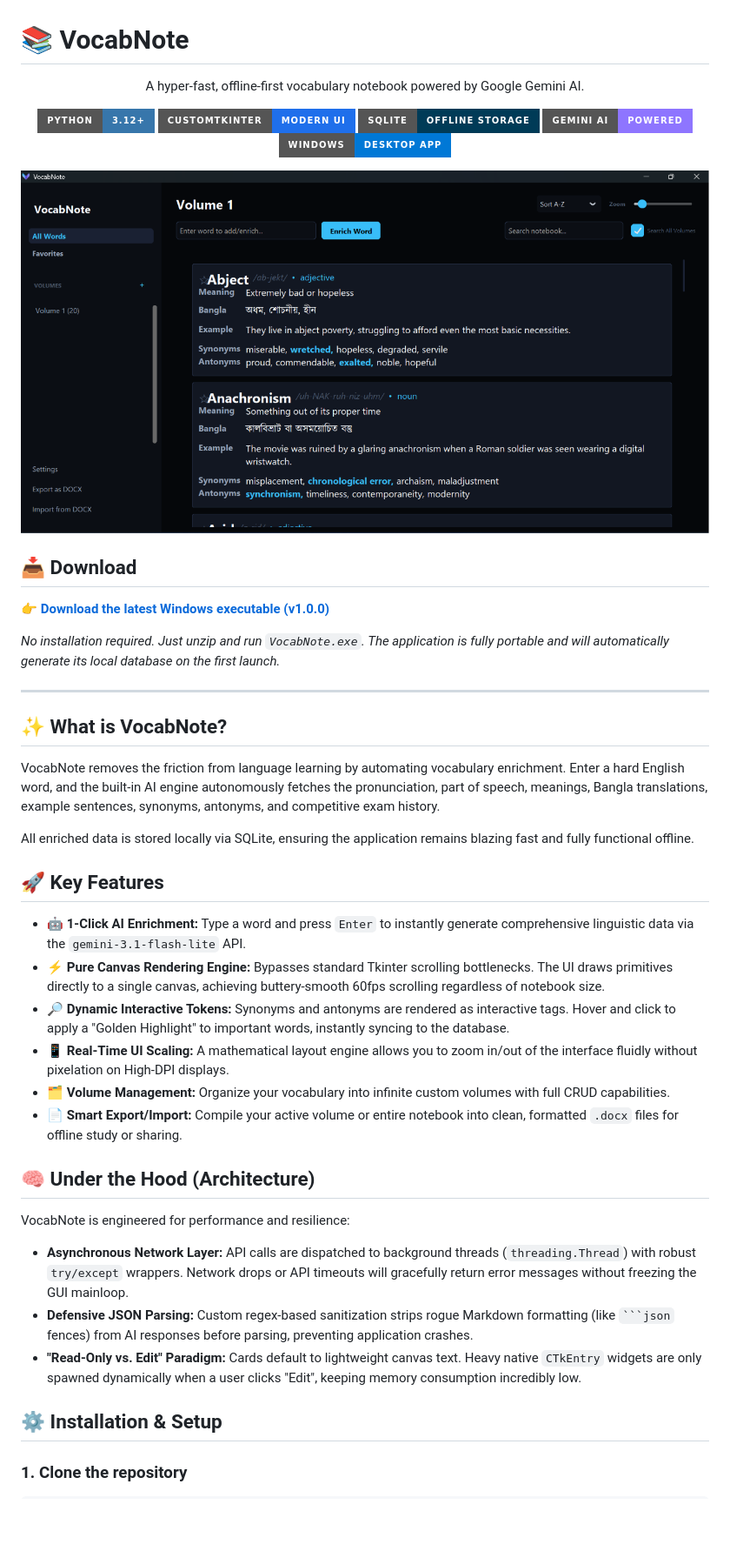
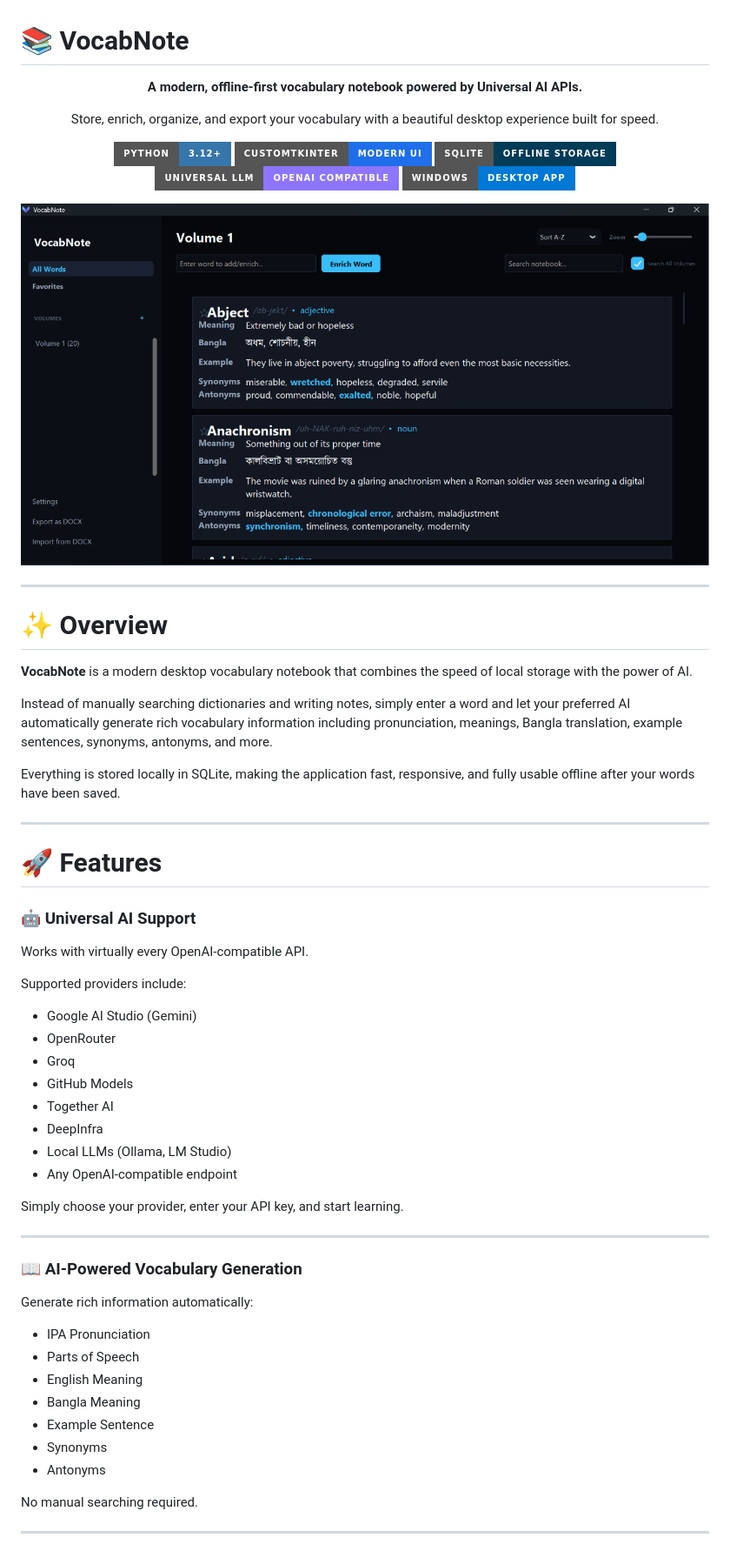
Before and after one commit to sayedalve/VocabNote, a Markdown page: README.md, the part around one of its changes. Shown at 87% size. Drawn GitHub-style; badges without logos; blank space fills up the shorter version.

````diff
--- a/README.md
+++ b/README.md
@@ -2,48 +2,66 @@
 
 <div align="center">
 
-A hyper-fast, offline-first vocabulary notebook powered by Google Gemini AI.
+**A modern, offline-first vocabulary notebook powered by Universal AI APIs.**
+
+Store, enrich, organize, and export your vocabulary with a beautiful desktop experience built for speed.
 
 [![Python](https://img.shields.io/badge/Python-3.12+-3776AB?style=for-the-badge&logo=python&logoColor=white)](https://www.python.org/)
 [![CustomTkinter](https://img.shields.io/badge/CustomTkinter-Modern_UI-1F6FEB?style=for-the-badge)](https://github.com/TomSchimansky/CustomTkinter)
 [![SQLite](https://img.shields.io/badge/SQLite-Offline_Storage-003B57?style=for-the-badge&logo=sqlite&logoColor=white)](https://sqlite.org/)
-[![Gemini AI](https://img.shields.io/badge/Gemini_AI-Powered-8E75FF?style=for-the-badge)](https://ai.google.dev/)
+[![Universal LLM](https://img.shields.io/badge/Universal_LLM-OpenAI_Compatible-8E75FF?style=for-the-badge)](https://platform.openai.com/docs/api-reference)
 [![Windows](https://img.shields.io/badge/Windows-Desktop_App-0078D6?style=for-the-badge&logo=windows&logoColor=white)]()
 
-<img src="screenshot.png" alt="VocabNote Dashboard UI" width="800"/>
+<img src="screenshot.png" alt="VocabNote Screenshot" width="900"/>
 
 </div>
 
-## 📥 Download
+---
 
-**[👉 Download the latest Windows executable (v1.0.0)](https://github.com/sayedalve/VocabNote/releases/latest)**
+# ✨ Overview
 
-*No installation required. Just unzip and run `VocabNote.exe`. The application is fully portable and will automatically generate its local database on the first launch.*
+**VocabNote** is a modern desktop vocabulary notebook that combines the speed of local storage with the power of AI.
+
+Instead of manually searching dictionaries and writing notes, simply enter a word and let your preferred AI automatically generate rich vocabulary information including pronunciation, meanings, Bangla translation, example sentences, synonyms, antonyms, and more.
+
+Everything is stored locally in SQLite, making the application fast, responsive, and fully usable offline after your words have been saved.
 
 ---
 
-## ✨ What is VocabNote?
+# 🚀 Features
 
-VocabNote removes the friction from language learning by automating vocabulary enrichment. Enter a hard English word, and the built-in AI engine autonomously fetches the pronunciation, part of speech, meanings, Bangla translations, example sentences, synonyms, antonyms, and competitive exam history.
+### 🤖 Universal AI Support
 
-All enriched data is stored locally via SQLite, ensuring the application remains blazing fast and fully functional offline.
+Works with virtually every OpenAI-compatible API.
 
-## 🚀 Key Features
+Supported providers include:
 
-*   **🤖 1-Click AI Enrichment:** Type a word and press `Enter` to instantly generate comprehensive linguistic data via the `gemini-3.1-flash-lite` API.
-*   **⚡ Pure Canvas Rendering Engine:** Bypasses standard Tkinter scrolling bottlenecks. The UI draws primitives directly to a single canvas, achieving buttery-smooth 60fps scrolling regardless of notebook size.
-*   **🔎 Dynamic Interactive Tokens:** Synonyms and antonyms are rendered as interactive tags. Hover and click to apply a "Golden Highlight" to important words, instantly syncing to the database.
-*   **📱 Real-Time UI Scaling:** A mathematical layout engine allows you to zoom in/out of the interface fluidly without pixelation on High-DPI displays.
-*   **🗂 Volume Management:** Organize your vocabulary into infinite custom volumes with full CRUD capabilities.
-*   **📄 Smart Export/Import:** Compile your active volume or entire notebook into clean, formatted `.docx` files for offline study or sharing.
+- Google AI Studio (Gemini)
+- OpenRouter
+- Groq
+- GitHub Models
+- Together AI
+- DeepInfra
+- Local LLMs (Ollama, LM Studio)
+- Any OpenAI-compatible endpoint
 
-## 🧠 Under the Hood (Architecture)
+Simply choose your provider, enter your API key, and start learning.
 
-VocabNote is engineered for performance and resilience:
-*   **Asynchronous Network Layer:** API calls are dispatched to background threads (`threading.Thread`) with robust `try/except` wrappers. Network drops or API timeouts will gracefully return error messages without freezing the GUI mainloop.
-*   **Defensive JSON Parsing:** Custom regex-based sanitization strips rogue Markdown formatting (like ` ```json ` fences) from AI responses before parsing, preventing application crashes.
-*   **"Read-Only vs. Edit" Paradigm:** Cards default to lightweight canvas text. Heavy native `CTkEntry` widgets are only spawned dynamically when a user clicks "Edit", keeping memory consumption incredibly low.
+---
 
-## ⚙️ Installation & Setup
+### 📖 AI-Powered Vocabulary Generation
 
-### 1. Clone the repository
+Generate rich information automatically:
+
+- IPA Pronunciation
+- Parts of Speech
+- English Meaning
+- Bangla Meaning
+- Example Sentence
+- Synonyms
+- Antonyms
+
+No manual searching required.
+
+---
+
````
Also changed, not shown: other parts of README.md (+195 -33 lines), github_screenshot.png (added).
